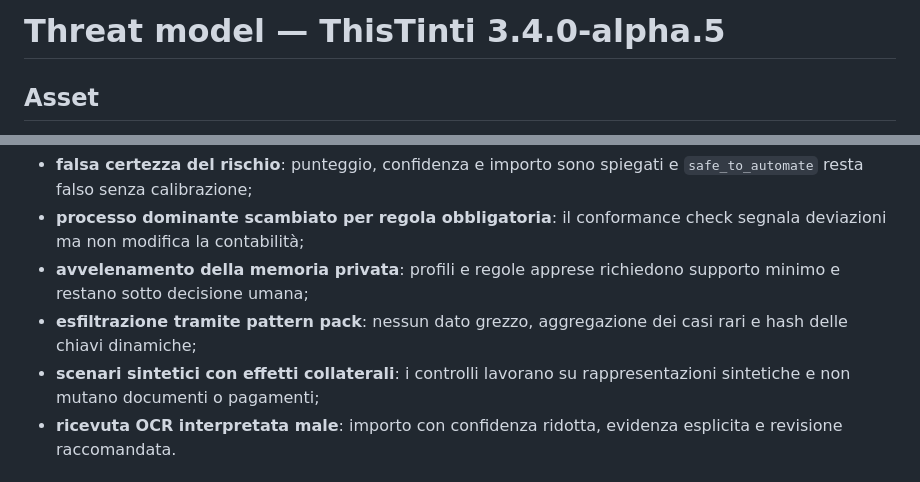
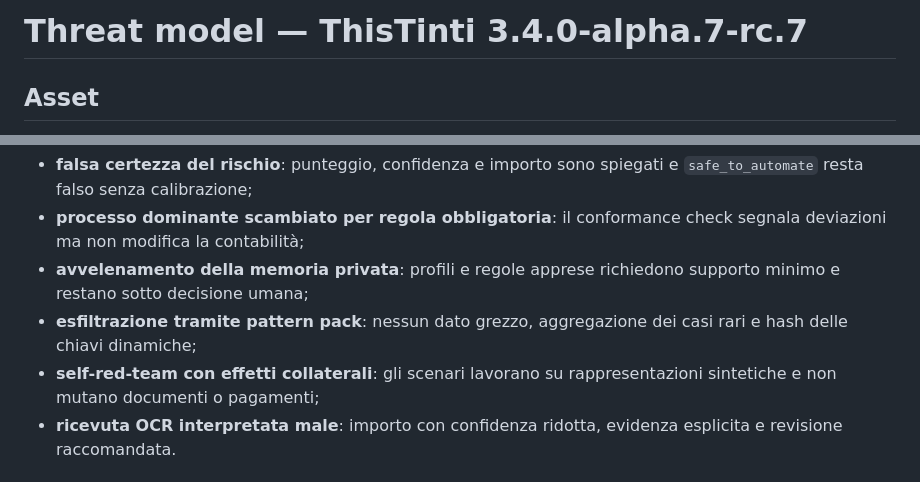
Before and after one commit to Flowrbanbetareports/ThisTinti, a Markdown page: docs/THREAT_MODEL.md, 2 parts joined by grey strips. GitHub-like rendering.

Commit message:
release(rc7): align docs/THREAT_MODEL.md

```diff
--- a/docs/THREAT_MODEL.md
+++ b/docs/THREAT_MODEL.md
@@ -1,4 +1,4 @@
-# Threat model — ThisTinti 3.4.0-alpha.5
+# Threat model — ThisTinti 3.4.0-alpha.7-rc.7
 
 ## Asset
 
@@ -90,7 +90,7 @@ Rischio residuo: chiavi di cifratura perse, backup non off-site, restore mai pro
 - **processo dominante scambiato per regola obbligatoria**: il conformance check segnala deviazioni ma non modifica la contabilità;
 - **avvelenamento della memoria privata**: profili e regole apprese richiedono supporto minimo e restano sotto decisione umana;
 - **esfiltrazione tramite pattern pack**: nessun dato grezzo, aggregazione dei casi rari e hash delle chiavi dinamiche;
-- **scenari sintetici con effetti collaterali**: i controlli lavorano su rappresentazioni sintetiche e non mutano documenti o pagamenti;
+- **self-red-team con effetti collaterali**: gli scenari lavorano su rappresentazioni sintetiche e non mutano documenti o pagamenti;
 - **ricevuta OCR interpretata male**: importo con confidenza ridotta, evidenza esplicita e revisione raccomandata.
 
 
```
